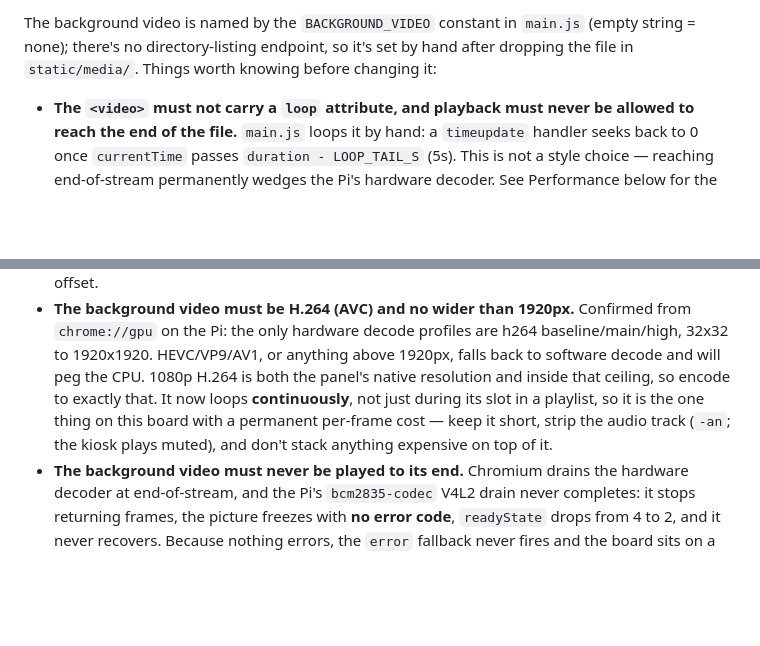
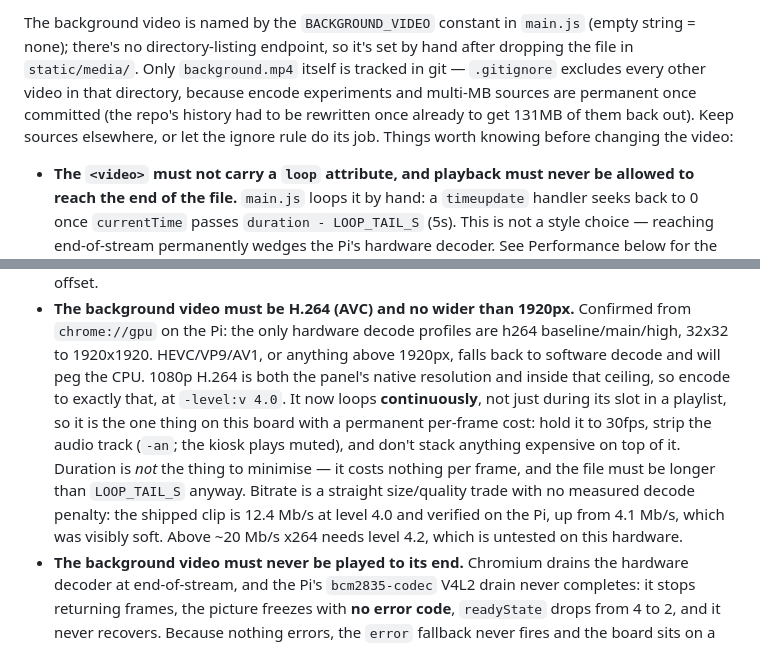
Before and after one commit to lukesell25/labtrack, a Markdown page: CLAUDE.md, 2 parts joined by grey strips. Rendered like a GitHub page; blank space fills up the shorter version.

Commit message:
Document video bitrate guidance and the media git policy
Two gaps left over from the decoder-drain fix:

- CLAUDE.md still said to "keep it short", which now contradicts the
  requirement that the file be longer than LOOP_TAIL_S. Duration costs
  nothing per frame; framerate and bitrate are the levers that matter.
  Records that the shipped 12.4 Mb/s at level 4.0 is verified on the Pi,
  and that above ~20 Mb/s x264 needs the untested level 4.2.
- Neither doc mentioned that only background.mp4 is tracked and every
  other video in static/media/ is ignored, or why.

Co-Authored-By: Claude Opus 5 <noreply@anthropic.com>
Claude-Session: https://claude.ai/code/session_01QmyFi4qfsTWGLseXTA8HTF

```diff
--- a/CLAUDE.md
+++ b/CLAUDE.md
@@ -65,8 +65,13 @@ text-only slide and clears `dataset.file`, so the next rotation retries it.
 
 The background video is named by the `BACKGROUND_VIDEO` constant in
 `main.js` (empty string = none); there's no directory-listing endpoint, so
-it's set by hand after dropping the file in `static/media/`. Things worth
-knowing before changing it:
+it's set by hand after dropping the file in `static/media/`. Only
+`background.mp4` itself is tracked in git — `.gitignore` excludes every
+other video in that directory, because encode experiments and multi-MB
+sources are permanent once committed (the repo's history had to be
+rewritten once already to get 131MB of them back out). Keep sources
+elsewhere, or let the ignore rule do its job. Things worth knowing before
+changing the video:
 
 - **The `<video>` must not carry a `loop` attribute, and playback must
   never be allowed to reach the end of the file.** `main.js` loops it by
@@ -184,10 +189,16 @@ Rules that matter for anything new:
   are h264 baseline/main/high, 32x32 to 1920x1920. HEVC/VP9/AV1, or anything
   above 1920px, falls back to software decode and will peg the CPU. 1080p
   H.264 is both the panel's native resolution and inside that ceiling, so
-  encode to exactly that. It now loops **continuously**, not just during its
-  slot in a playlist, so it is the one thing on this board with a permanent
-  per-frame cost — keep it short, strip the audio track (`-an`; the kiosk
-  plays muted), and don't stack anything expensive on top of it.
+  encode to exactly that, at `-level:v 4.0`. It now loops **continuously**,
+  not just during its slot in a playlist, so it is the one thing on this
+  board with a permanent per-frame cost: hold it to 30fps, strip the audio
+  track (`-an`; the kiosk plays muted), and don't stack anything expensive
+  on top of it. Duration is *not* the thing to minimise — it costs nothing
+  per frame, and the file must be longer than `LOOP_TAIL_S` anyway. Bitrate
+  is a straight size/quality trade with no measured decode penalty: the
+  shipped clip is 12.4 Mb/s at level 4.0 and verified on the Pi, up from
+  4.1 Mb/s, which was visibly soft. Above ~20 Mb/s x264 needs level 4.2,
+  which is untested on this hardware.
 - **The background video must never be played to its end.** Chromium drains
   the hardware decoder at end-of-stream, and the Pi's `bcm2835-codec` V4L2
   drain never completes: it stops returning frames, the picture freezes with
```
Also changed, not shown: README.md (+7 -0 lines).
